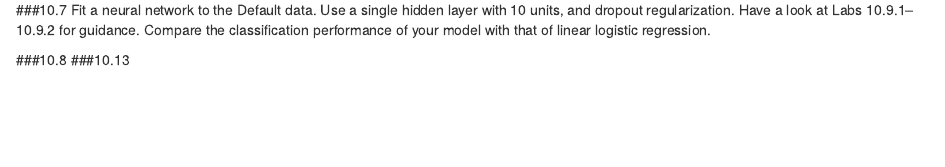
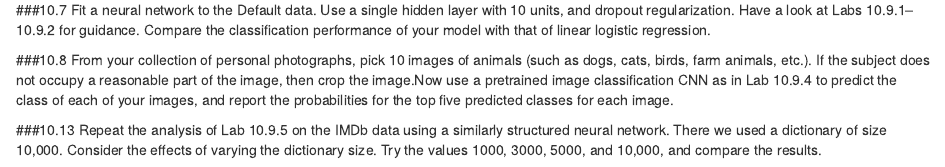
Before and after one commit to christinasuntong/Assignment, an R Markdown document (Chapter 10.Rmd): the page in a window 1100 px wide, from 3830 px down. Rendered offline with R 4.5, knitr and Pandoc, with nearby package versions.

Commit message:
add questions

````diff
--- a/Chapter 10.Rmd
+++ b/Chapter 10.Rmd
@@ -129,6 +129,16 @@ with(
 
 ###10.7
 Fit a neural network to the Default data. Use a single hidden layer with 10 units, and dropout regularization. Have a look at Labs 10.9.1–10.9.2 for guidance. Compare the classification performance of your model with that of linear logistic regression.
+```{r}
+
+```
+
 
 ###10.8
+From your collection of personal photographs, pick 10 images of animals (such as dogs, cats, birds, farm animals, etc.). If the subject
+does not occupy a reasonable part of the image, then crop the image.Now use a pretrained image classification CNN as in Lab 10.9.4 to
+predict the class of each of your images, and report the probabilities for the top five predicted classes for each image.
+
 ###10.13
+Repeat the analysis of Lab 10.9.5 on the IMDb data using a similarly structured neural network. There we used a dictionary of size 10,000.
+Consider the effects of varying the dictionary size. Try the values 1000, 3000, 5000, and 10,000, and compare the results.
````
